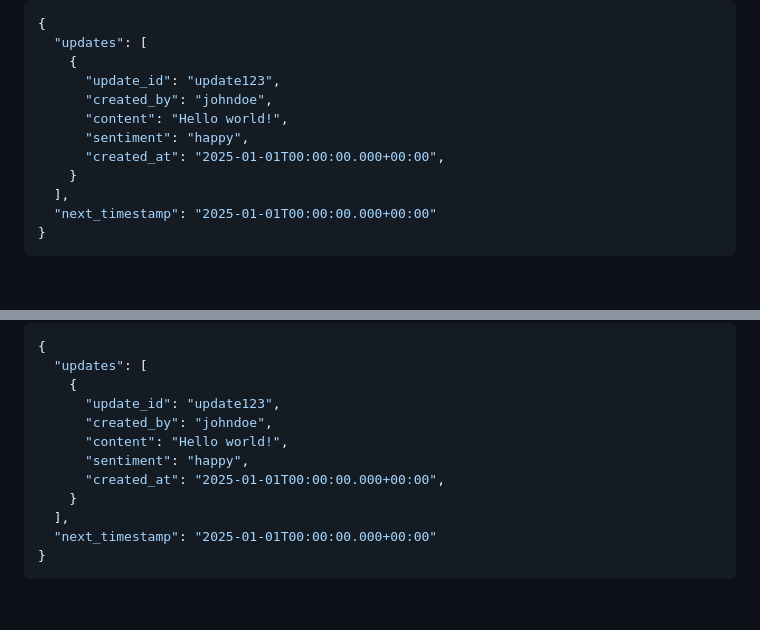
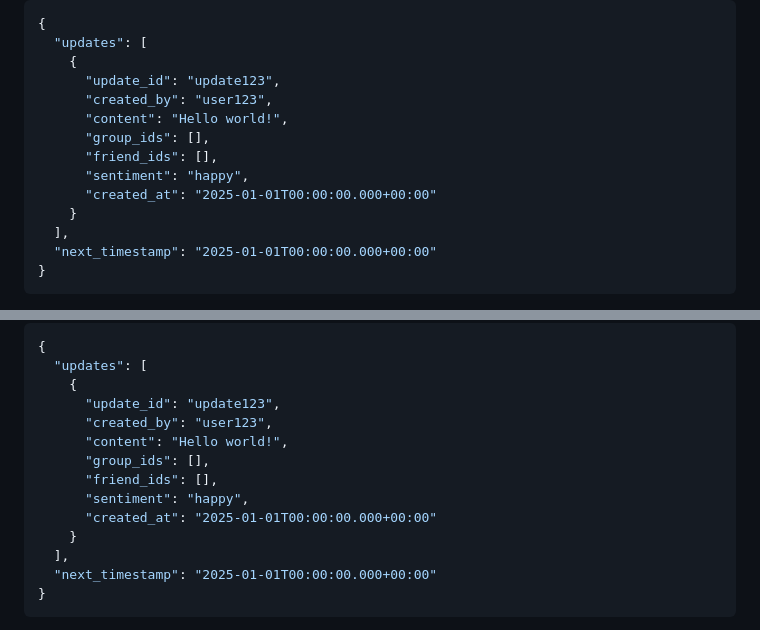
Before and after one commit to anjalik1505/town-functions, a Markdown page: README.md, 2 parts joined by grey strips. GitHub-like rendering; blank space fills up the shorter version.

```diff
--- a/README.md
+++ b/README.md
@@ -178,10 +177,12 @@ This repository contains the backend functions for the Village application.
   "updates": [
     {
       "update_id": "update123",
-      "created_by": "johndoe",
+      "created_by": "user123",
       "content": "Hello world!",
+      "group_ids": [],
+      "friend_ids": [],
       "sentiment": "happy",
-      "created_at": "2025-01-01T00:00:00.000+00:00",
+      "created_at": "2025-01-01T00:00:00.000+00:00"
     }
   ],
   "next_timestamp": "2025-01-01T00:00:00.000+00:00"
@@ -426,10 +460,12 @@ This repository contains the backend functions for the Village application.
   "updates": [
     {
       "update_id": "update123",
-      "created_by": "johndoe",
+      "created_by": "user123",
       "content": "Hello world!",
+      "group_ids": [],
+      "friend_ids": [],
       "sentiment": "happy",
-      "created_at": "2025-01-01T00:00:00.000+00:00",
+      "created_at": "2025-01-01T00:00:00.000+00:00"
     }
   ],
   "next_timestamp": "2025-01-01T00:00:00.000+00:00"
```
Also changed, not shown: other parts of README.md (+42 -10 lines).
